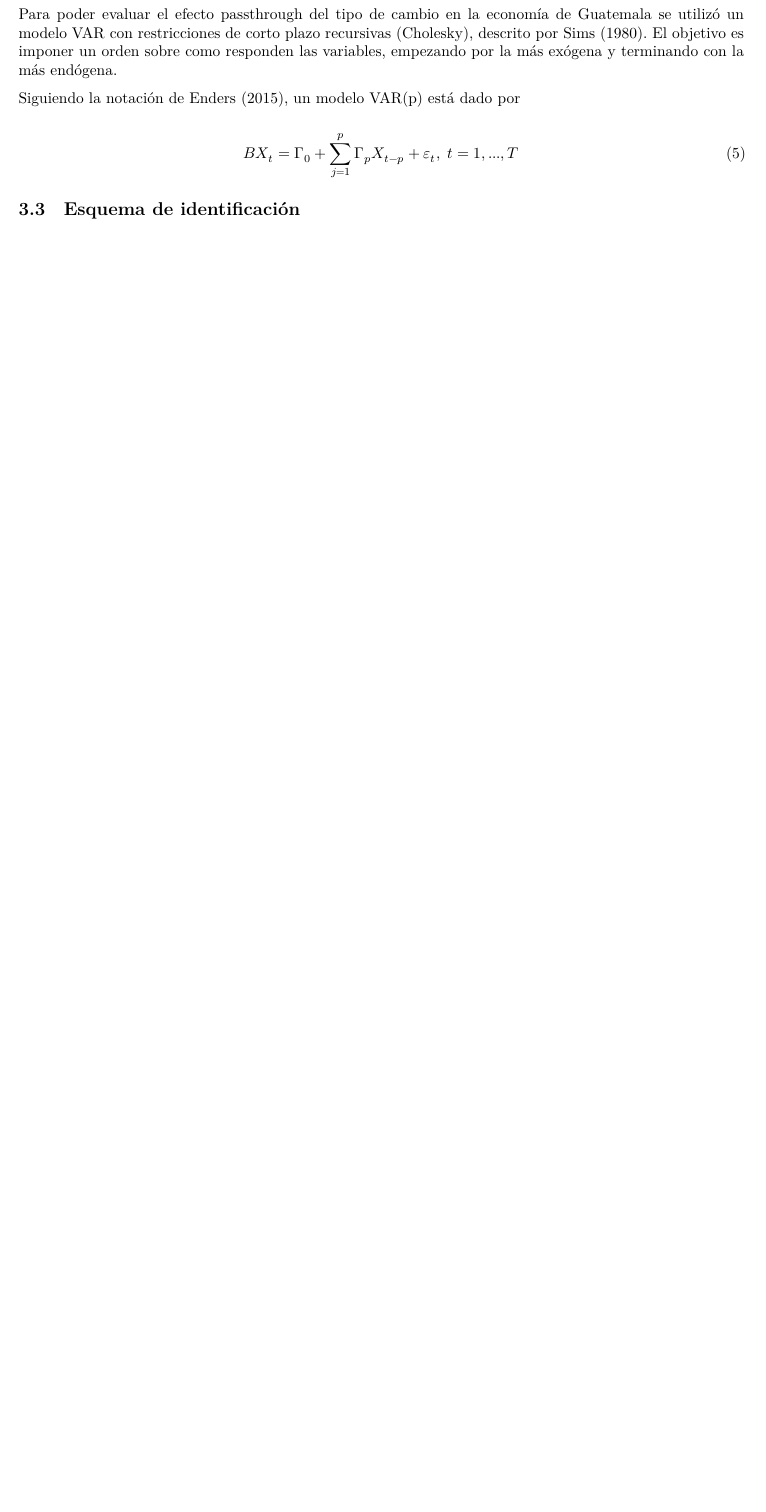
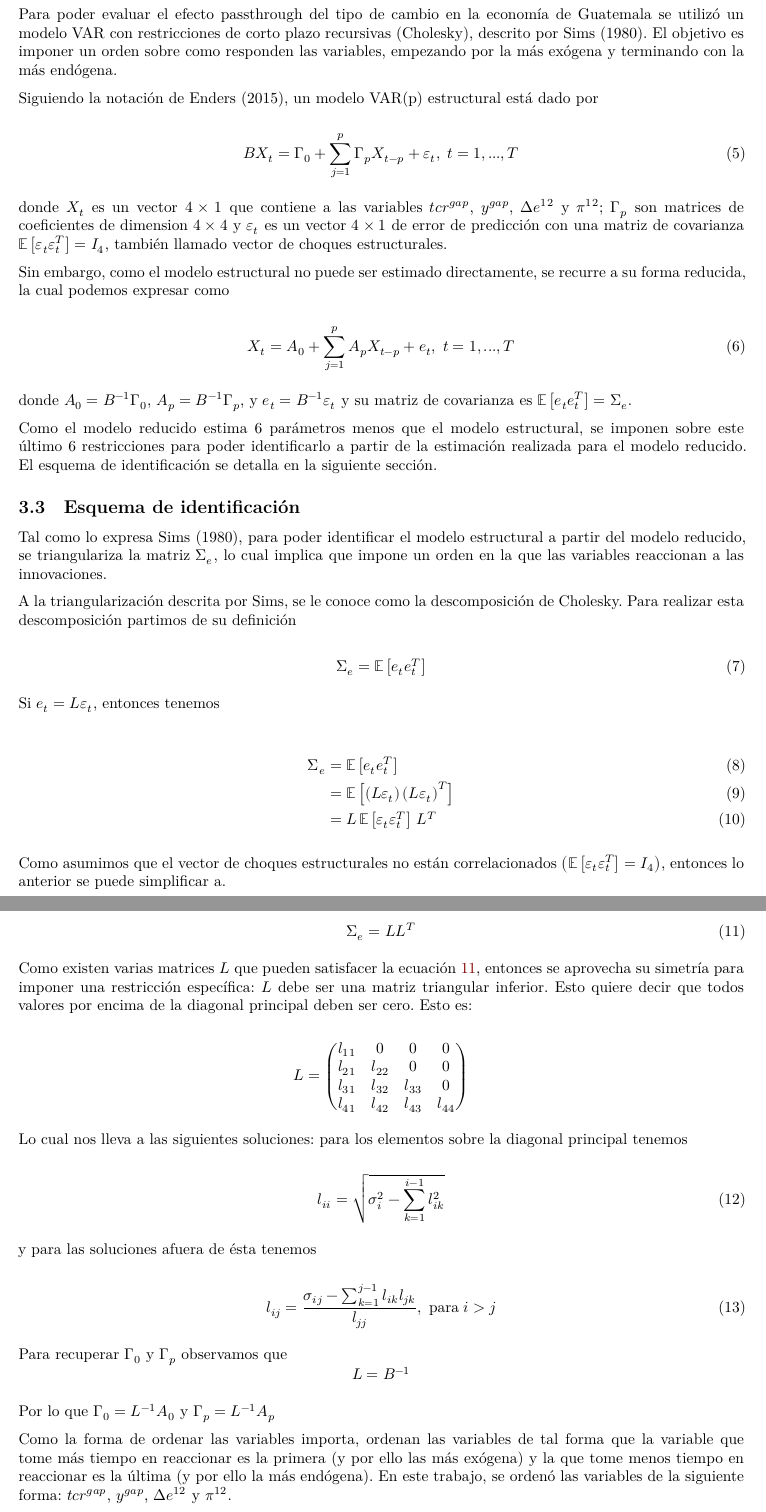
Before and after one commit to AreKaiser/econometria_IV_pes, a Quarto document (src/archivo-fuente-articulo.qmd): part of page 3 of 3 before the commit and two parts of pages 3 and 4 of 4 after it, the two joined at a grey line, cut so that both start at the same text, the shorter picture padded with empty space. Rendered offline with R 4.5, knitr and Pandoc in place of Quarto, then LaTeX, with nearby package versions.

Commit message:
metodologia completa y cambios menores

```diff
--- a/src/archivo-fuente-articulo.qmd
+++ b/src/archivo-fuente-articulo.qmd
@@ -109,13 +109,82 @@ y^{gap} = \frac{IMAE_t - IMAE_{hp,t}}{IMAE_{hp,t}}
 ## Modelo
 Para poder evaluar el efecto passthrough del tipo de cambio en la economía de Guatemala se utilizó un modelo VAR con restricciones de corto plazo recursivas (Cholesky), descrito por @Sims1980. El objetivo es imponer un orden sobre como responden las variables, empezando por la más exógena y terminando con la más endógena.
 
-Siguiendo la notación de @Enders, un modelo VAR(p) está dado por
+Siguiendo la notación de @Enders, un modelo VAR(p) estructural está dado por
 
-\begin{equation}\label{ec:varp}
+\begin{equation}\label{ec:varp_e}
 B X_t = \Gamma_0 + \sum_{j=1}^{p} \Gamma_p X_{t-p} + \varepsilon_t, \; t = 1,..., T
 \end{equation}
 
+donde $X_t$ es un vector $4 \times 1$ que contiene a las variables $tcr^{gap}$, $y^{gap}$, $\Delta e^{12}$ y $\pi^{12}$; $\Gamma_p$ son matrices de coeficientes de dimension $4 \times 4$ y $\varepsilon_t$ es un vector $4 \times 1$ de error de predicción con una matriz de covarianza $\mathbb{E}\left[ \varepsilon_t \varepsilon_t^T \right] = I_4$, también llamado vector de choques estructurales.
+
+Sin embargo, como el modelo estructural no puede ser estimado directamente, se recurre a su forma reducida, la cual podemos expresar como
+
+\begin{equation}\label{ec:varp_r}
+X_t = A_0 + \sum_{j=1}^{p} A_p X_{t-p} + e_t, \; t = 1,..., T
+\end{equation}
+
+donde $A_0 = B^{-1} \Gamma_0$, $A_p = B^{-1} \Gamma_p$, y $e_t = B^{-1} \varepsilon_t$ y su matriz de covarianza es $\mathbb{E}\left[ e_t e_t^T \right] = \Sigma_e$.
+
+Como el modelo reducido estima 6 parámetros menos que el modelo estructural, se imponen sobre este último 6 restricciones para poder identificarlo a partir de la estimación realizada para el modelo reducido. El esquema de identificación se detalla en la siguiente sección.
+
+
 ## Esquema de identificación
+
+Tal como lo expresa @Sims1980, para poder identificar el modelo estructural a partir del modelo reducido, se triangulariza la matriz $\Sigma_e$, lo cual implica que impone un orden en la que las variables reaccionan a las innovaciones.
+
+A la triangularización descrita por Sims, se le conoce como la descomposición de Cholesky. Para realizar esta descomposición partimos de su definición
+
+\begin{equation}
+\Sigma_e = \mathbb{E}\left[ e_t e_t^T \right]
+\end{equation}
+
+Si $e_t = L \varepsilon_t$, entonces tenemos
+
+\begin{align}
+\Sigma_e &= \mathbb{E} \left[ e_t e_t^T \right] \\
+ &= \mathbb{E} \left[ \left( L \varepsilon_t \right) \left( L \varepsilon_t \right)^T \right] \\
+ &= L \, \mathbb{E} \left[ \varepsilon_t \varepsilon_t^T \right] \, L^T
+\end{align}
+
+Como asumimos que el vector de choques estructurales no están correlacionados $\left( \mathbb{E}\left[ \varepsilon_t \varepsilon_t^T \right] = I_4 \right)$, entonces lo anterior se puede simplificar a.
+
+\begin{equation} \label{ec:covsigma}
+\Sigma_e = L L^T
+\end{equation}
+
+Como existen varias matrices $L$ que pueden satisfacer la ecuación \ref{ec:covsigma}, entonces se aprovecha su simetría para imponer una restricción específica: $L$ debe ser una matriz triangular inferior. Esto quiere decir que todos valores por encima de la diagonal principal deben ser cero. Esto es:
+
+$$
+L =
+\begin{pmatrix}
+l_{11} & 0 & 0 & 0 \\
+l_{21} & l_{22} & 0 & 0 \\
+l_{31} & l_{32} & l_{33} & 0 \\
+l_{41} & l_{42} & l_{43} & l_{44}
+\end{pmatrix}
+$$
+
+Lo cual nos lleva a las siguientes soluciones: para los elementos sobre la diagonal principal tenemos
+
+\begin{equation}
+l_{ii} = \sqrt{\sigma_i^2 -\sum_{k=1}^{i-1} l_{ik}^2}
+\end{equation}
+
+y para las soluciones afuera de ésta tenemos
+
+\begin{equation}
+l_{ij} = \frac{\sigma_{ij} -\sum_{k=1}^{j-1} l_{ik} l_{jk}}{l_{jj}}, \; \text{para} \; i > j
+\end{equation}
+
+Para recuperar $\Gamma_0$ y $\Gamma_p$ observamos que
+$$
+L = B^{-1}
+$$
+
+Por lo que $\Gamma_0 = L^{-1} A_0$ y $\Gamma_p = L^{-1} A_p$
+
+Como la forma de ordenar las variables importa, ordenan las variables de tal forma que la variable que tome más tiempo en reaccionar es la primera (y por ello las más exógena) y la que tome menos tiempo en reaccionar es la última (y por ello la más endógena). En este trabajo, se ordenó las variables de la siguiente forma: $tcr^{gap}$, $y^{gap}$, $\Delta e^{12}$ y $\pi^{12}$.
+
 
 # Resultados y discusión
 
```
Also changed, not shown: src/Passthrough_GTM_G4.pdf.
